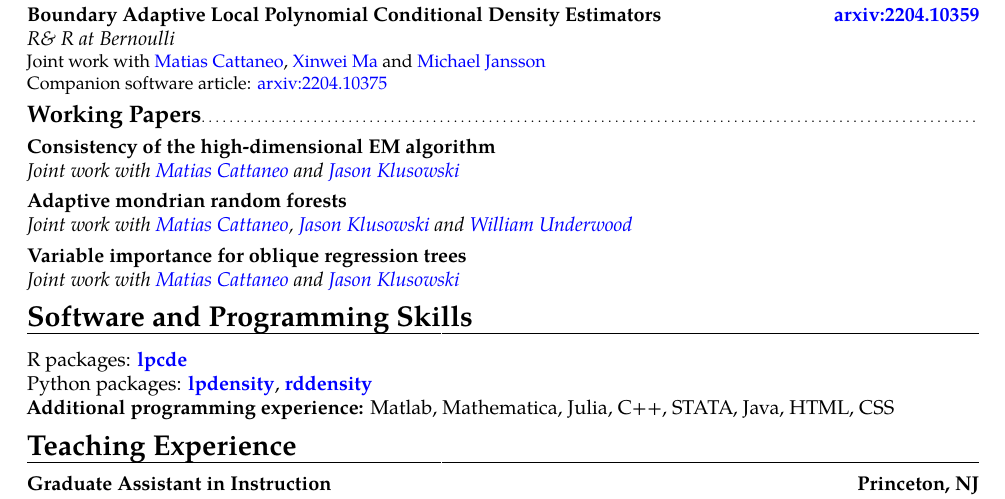
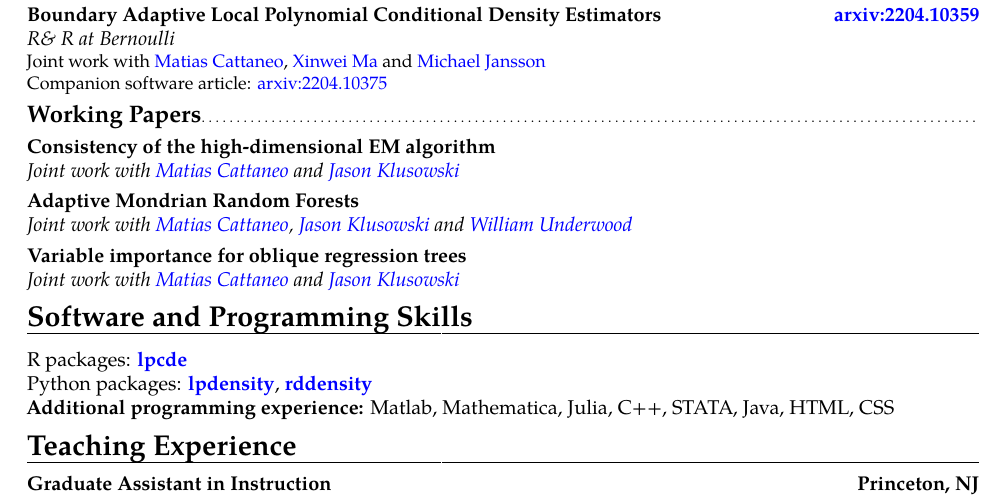
Before and after one commit to rajitachandak/rajitachandak.github.io, a LaTeX CV (assets/docs/Chandak_CV.tex): part of page 1 of 2, cut so that both start at the same text. Compiled offline with pdfLaTeX.

Commit message:
fixed working paper typo

```diff
--- a/assets/docs/Chandak_CV.tex
+++ b/assets/docs/Chandak_CV.tex
@@ -106,7 +106,7 @@
   \color{blue}\href{https://cattaneo.princeton.edu}{Matias Cattaneo}\color{black},
   \color{blue}\href{https://klusowski.princeton.edu}{Jason Klusowski }\color{black}
   and \color{blue}\href{https://wgunderwood.github.io}{William Underwood}}
-{Adaptive mondrian random forests} {}{}{}
+{Adaptive Mondrian Random Forests} {}{}{}
 \cventry{}{Joint work with
   \color{blue}\href{https://cattaneo.princeton.edu}{Matias Cattaneo }\color{black} and
   \color{blue}\href{https://klusowski.princeton.edu}{Jason Klusowski}}
```
Also changed, not shown: assets/docs/Chandak_CV.pdf, 1 other file.
